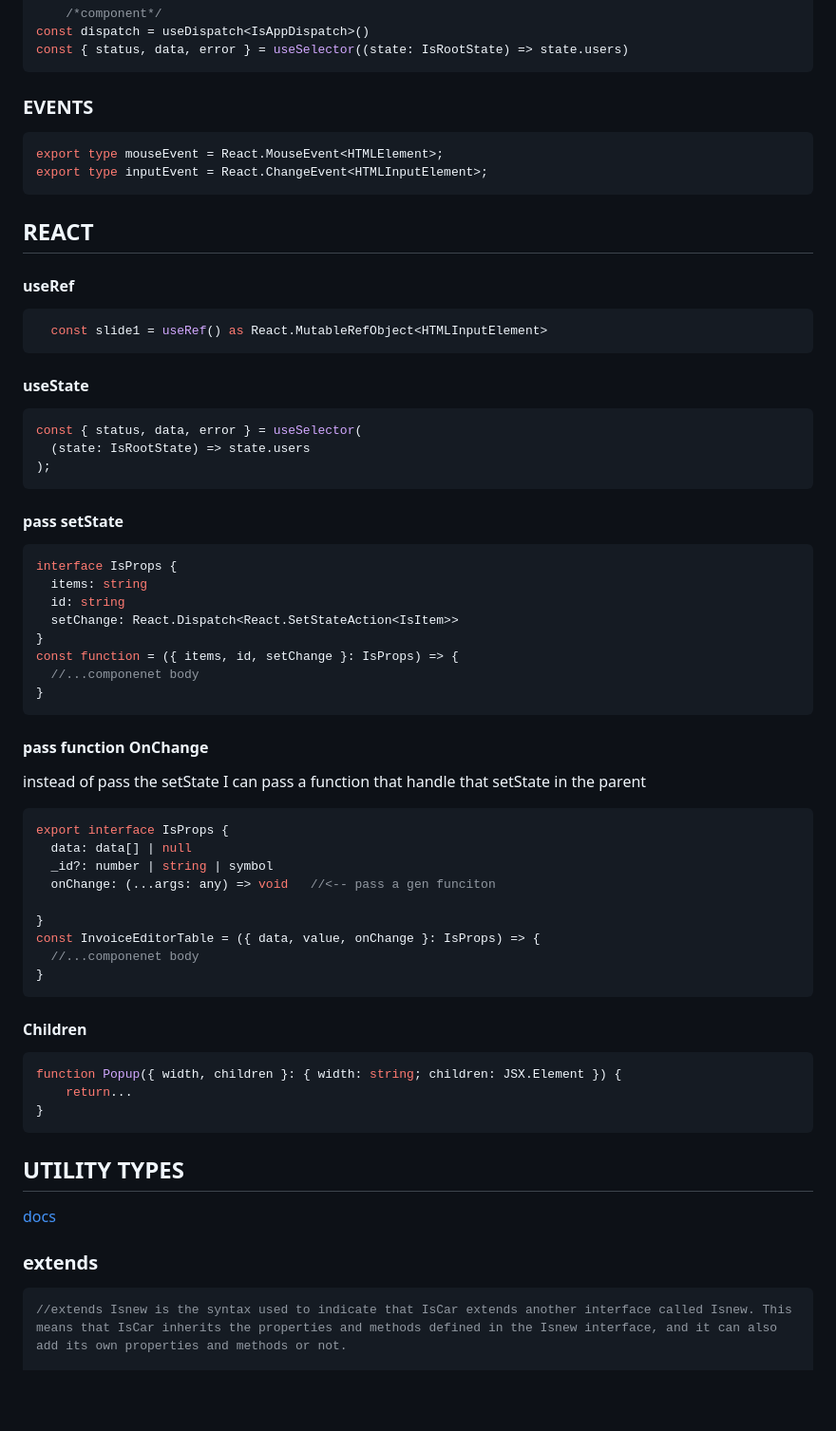
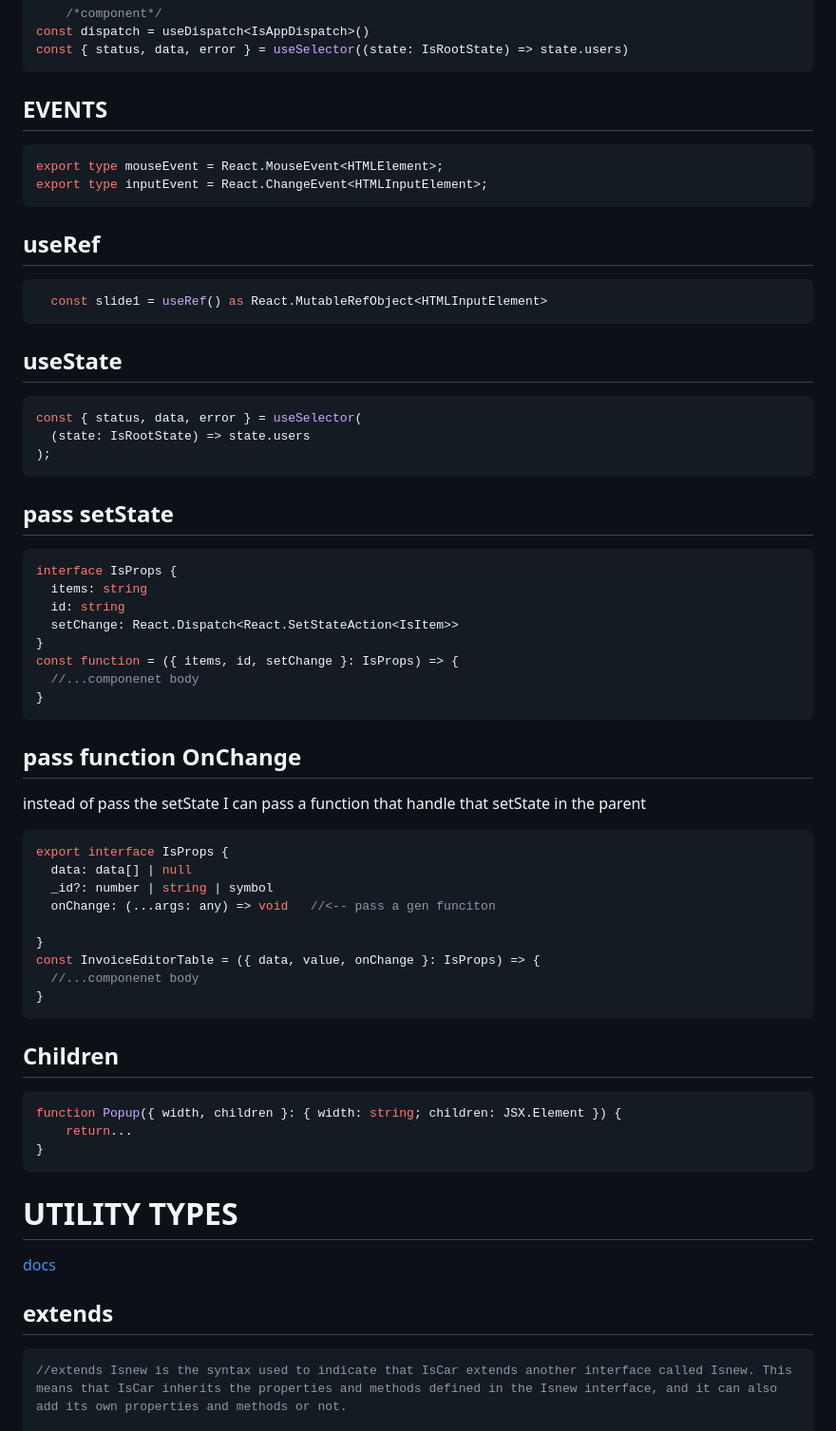
Before and after one commit to gonwms/wnotes, a Markdown page: docs/typescript.md, the part around the change. Shown at 95% size. GitHub-like rendering; blank space fills up the shorter version.

````diff
--- a/docs/typescript.md
+++ b/docs/typescript.md
@@ -54,22 +54,22 @@ const dispatch = useDispatch<IsAppDispatch>()
 const { status, data, error } = useSelector((state: IsRootState) => state.users)
 ```
 
-### EVENTS
+## EVENTS
 
 ```javascript
 export type mouseEvent = React.MouseEvent<HTMLElement>;
 export type inputEvent = React.ChangeEvent<HTMLInputElement>;
 ```
 
-## REACT
 
-#### useRef
+
+## useRef
 
 ```javascript
   const slide1 = useRef() as React.MutableRefObject<HTMLInputElement>
 ```
 
-#### useState
+## useState
 
 ```javascript
 const { status, data, error } = useSelector(
@@ -77,7 +77,7 @@ const { status, data, error } = useSelector(
 );
 ```
 
-#### pass setState
+## pass setState
 
 ```javascript
 interface IsProps {
@@ -90,7 +90,7 @@ const function = ({ items, id, setChange }: IsProps) => {
 }
 ```
 
-#### pass function OnChange
+## pass function OnChange
 
 instead of pass the setState I can pass a function that handle that setState in the parent
 
@@ -106,7 +106,7 @@ const InvoiceEditorTable = ({ data, value, onChange }: IsProps) => {
 }
 ```
 
-#### Children
+## Children
 
 ```javascript
 function Popup({ width, children }: { width: string; children: JSX.Element }) {
@@ -114,11 +114,11 @@ function Popup({ width, children }: { width: string; children: JSX.Element }) {
 }
 ```
 
-## UTILITY TYPES
+# UTILITY TYPES
 
 [docs](https://www.typescriptlang.org/docs/handbook/utility-types.html)
 
-### extends
+## extends
 
 ```typescript
 //extends Isnew is the syntax used to indicate that IsCar extends another interface called Isnew. This means that IsCar inherits the properties and methods defined in the Isnew interface, and it can also add its own properties and methods or not.
````
